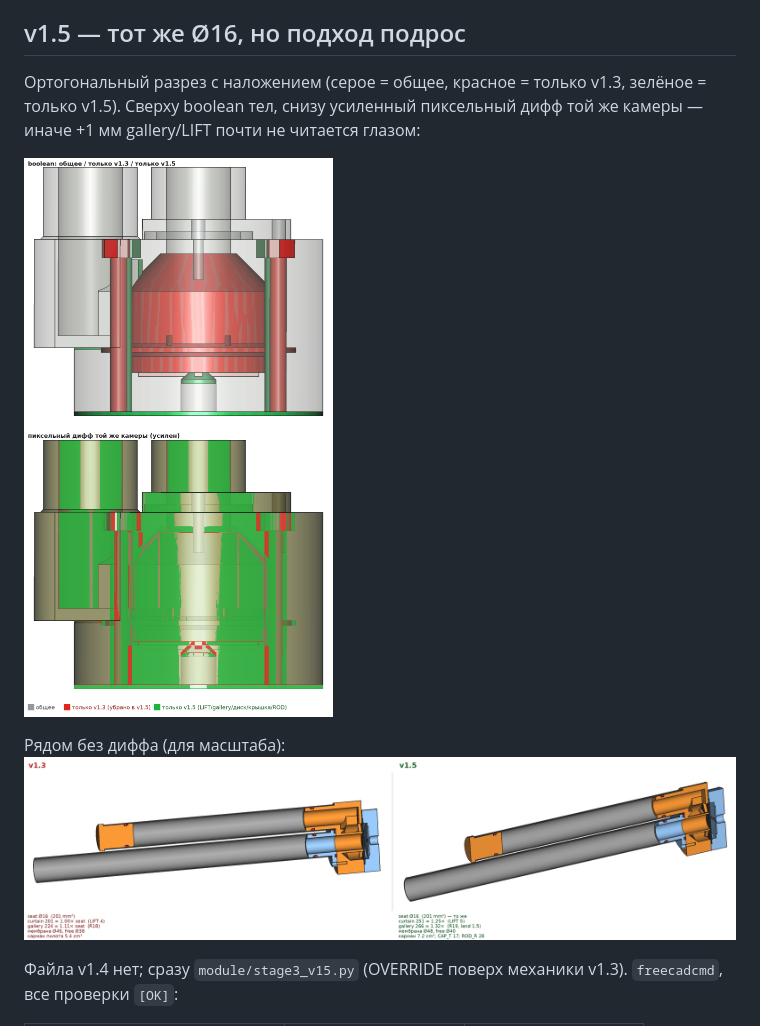
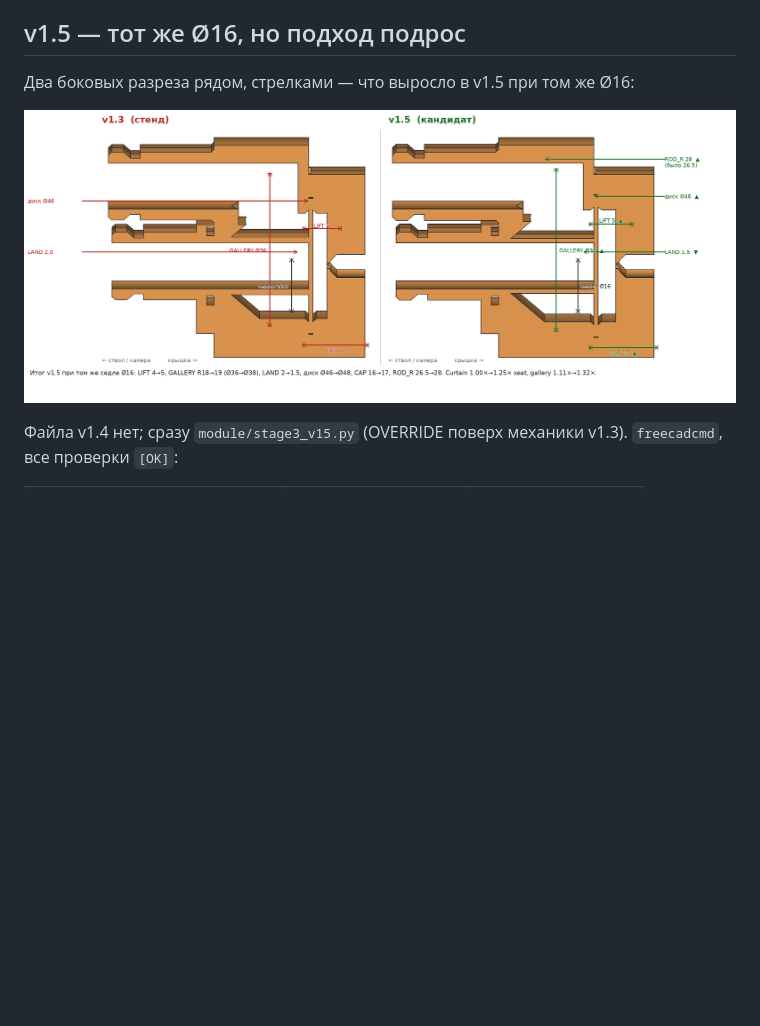
Before and after one commit to DurandalCode/ratling, a Markdown page: docs/qev-v13-flow.md, the part around the change. Rendered like a GitHub page; pictures changed too: docs/img/qev_v13_vs_v15_dims.png (added); blank space fills up the shorter version.

```diff
--- a/docs/qev-v13-flow.md
+++ b/docs/qev-v13-flow.md
@@ -75,13 +75,9 @@ gallery с 2.00× до 1.11× (седло съело кольцо галереи
 
 ## v1.5 — тот же Ø16, но подход подрос
 
-Ортогональный разрез с наложением (серое = общее, красное = только v1.3,
-зелёное = только v1.5). Сверху boolean тел, снизу усиленный пиксельный дифф
-той же камеры — иначе +1 мм gallery/LIFT почти не читается глазом:
+Два боковых разреза рядом, стрелками — что выросло в v1.5 при том же Ø16:
 
-![наложение v1.3 / v1.5](img/qev_v13_vs_v15_overlay.png)
-
-Рядом без диффа (для масштаба): ![side-by-side](img/qev_v13_vs_v15.png)
+![v1.3 и v1.5 с размерами](img/qev_v13_vs_v15_dims.png)
 
 Файла v1.4 нет; сразу `module/stage3_v15.py` (OVERRIDE поверх механики v1.3).
 `freecadcmd`, все проверки `[OK]`:
```
Also changed, not shown: 1 other file.
